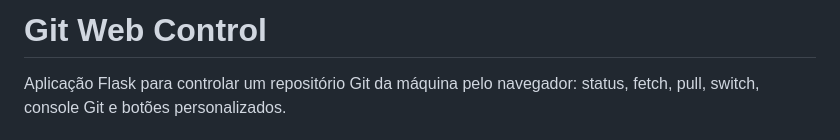
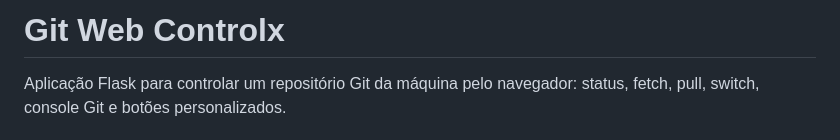
Before and after one commit to geraldotech/Git-Web-Control, a Markdown page: README.md, the part around the change. Drawn GitHub-style.

```diff
--- a/README.md
+++ b/README.md
@@ -1,4 +1,4 @@
-# Git Web Control
+# Git Web Controlx
 
 Aplicação Flask para controlar um repositório Git da máquina pelo navegador: status, fetch, pull, switch, console Git e botões personalizados.
 
```
